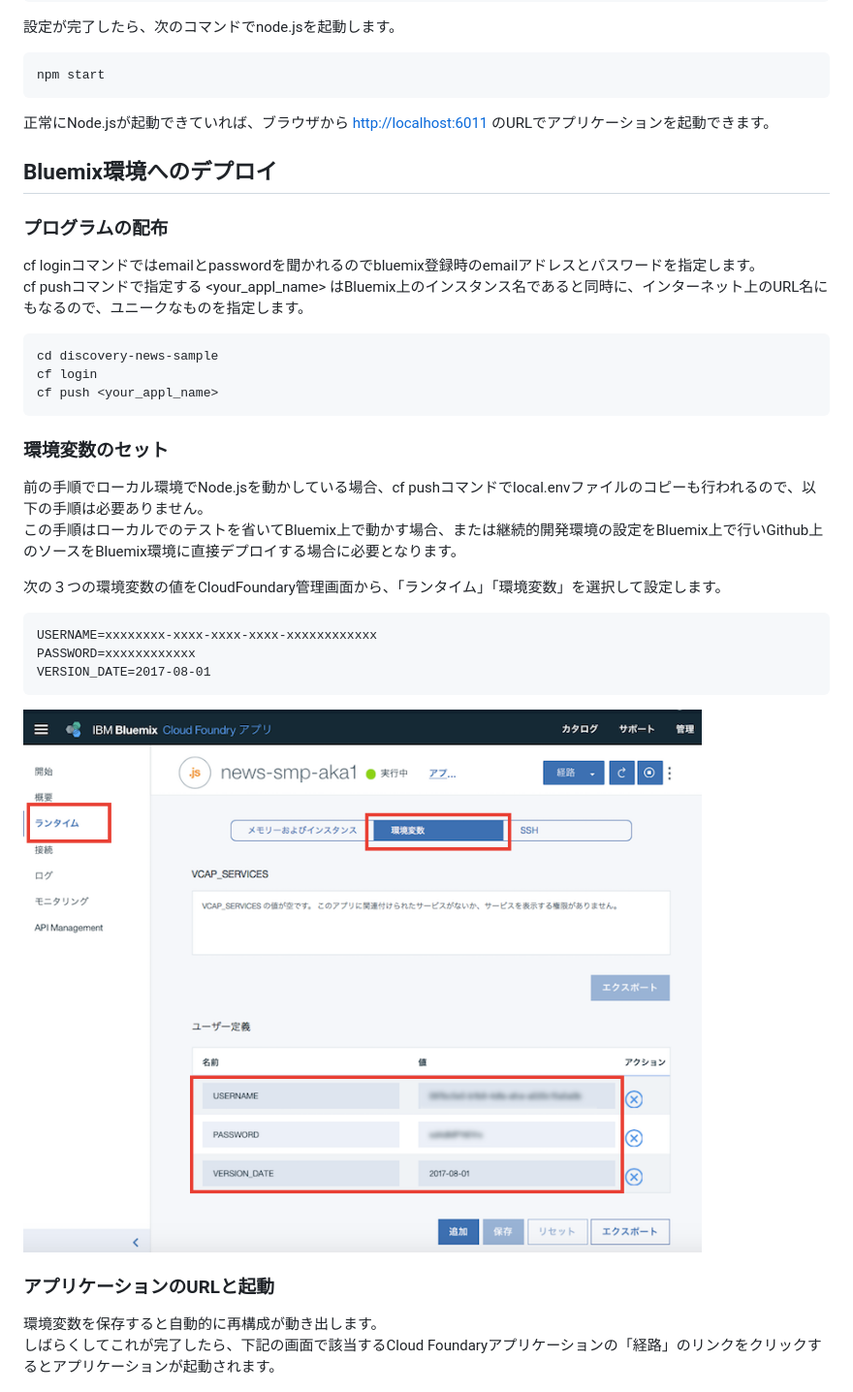
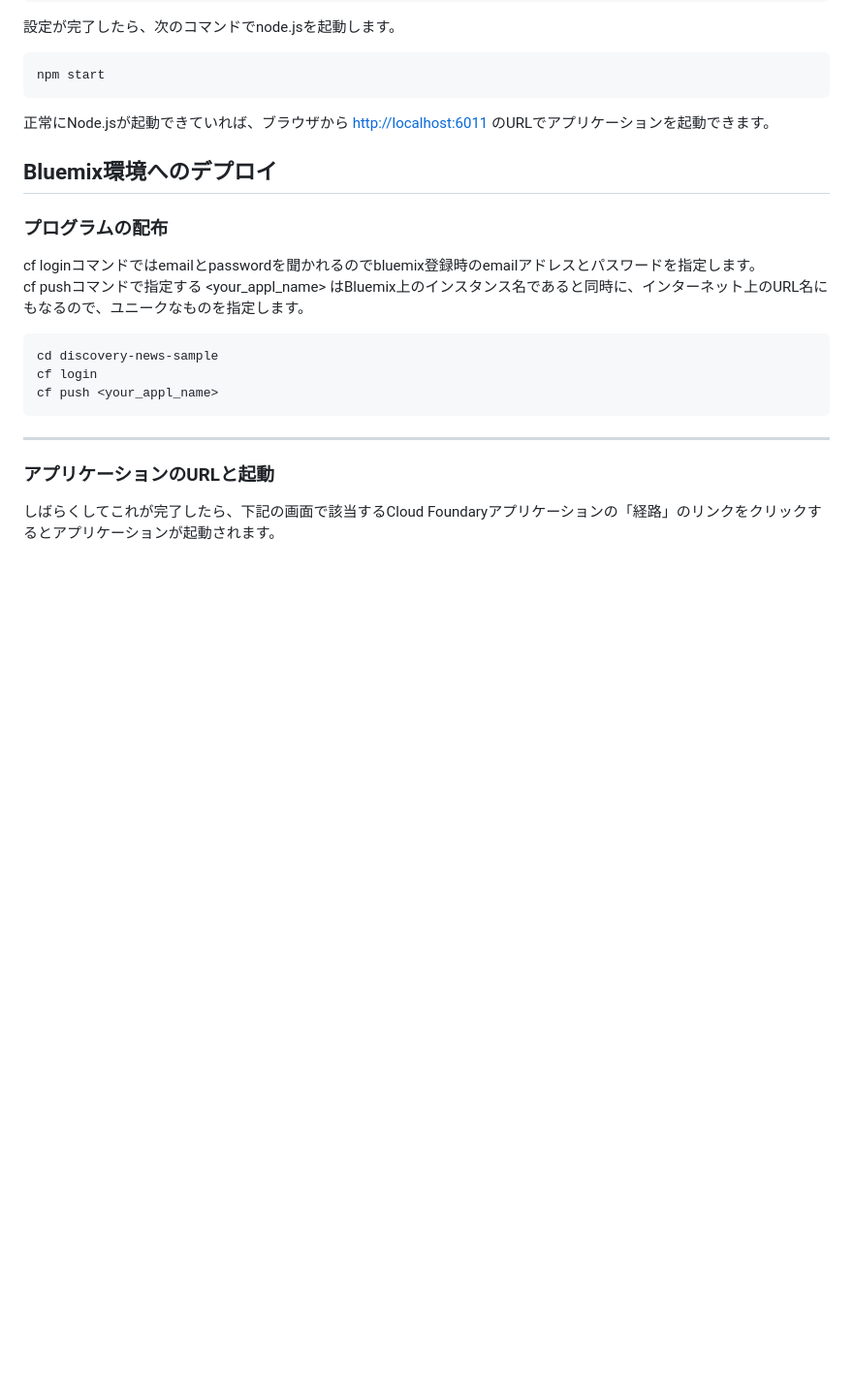
Before and after one commit to makaishi2/watson-ml-sample, a Markdown page: README.md, the part around one of its changes. Shown at 97% size. Rendered like a GitHub page; blank space fills up the shorter version.

````diff
--- a/README.md
+++ b/README.md
@@ -140,22 +143,9 @@ cf login
 cf push <your_appl_name>
 ```
 
-### 環境変数のセット
-前の手順でローカル環境でNode.jsを動かしている場合、cf pushコマンドでlocal.envファイルのコピーも行われるので、以下の手順は必要ありません。
-この手順はローカルでのテストを省いてBluemix上で動かす場合、または継続的開発環境の設定をBluemix上で行いGithub上のソースをBluemix環境に直接デプロイする場合に必要となります。
-
-次の３つの環境変数の値をCloudFoundary管理画面から、「ランタイム」「環境変数」を選択して設定します。
-
-```
-USERNAME=xxxxxxxx-xxxx-xxxx-xxxx-xxxxxxxxxxxx
-PASSWORD=xxxxxxxxxxxx
-VERSION_DATE=2017-08-01
-```
-
-![setting](readme_images/cloudfoundary-env.png)
+----------------------------
 
 ### アプリケーションのURLと起動
-環境変数を保存すると自動的に再構成が動き出します。
 しばらくしてこれが完了したら、下記の画面で該当するCloud Foundaryアプリケーションの「経路」のリンクをクリックするとアプリケーションが起動されます。
 
 
````
Also changed, not shown: other parts of README.md (+31 -28 lines), readme_images/call-appl.png, readme_images/deploy-news1.png (added), readme_images/deploy-news2.png (added), readme_images/deploy-news3.png (added), 2 other files.
